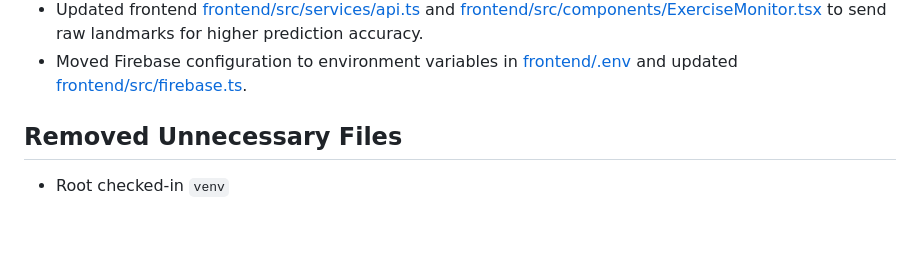
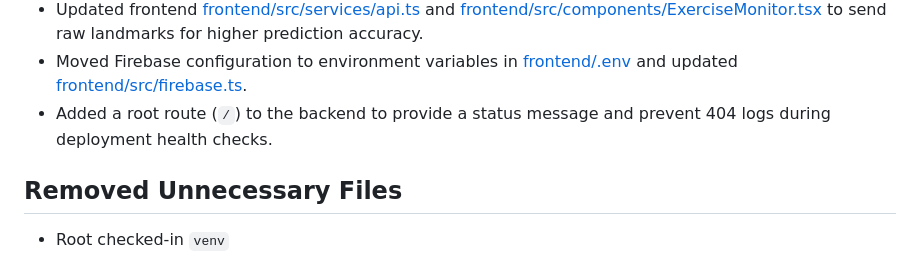
Before and after one commit to NotArsal/Physiotherapy, a Markdown page: CHANGELOG_AUDIT.md, the part around the change. GitHub-like rendering; blank space fills up the shorter version.

Commit message:
Update audit log with root route change

```diff
--- a/CHANGELOG_AUDIT.md
+++ b/CHANGELOG_AUDIT.md
@@ -25,6 +25,7 @@ This file records the system audit, fixes, cleanup, and follow-up recommendation
 - Aligned backend model input features with the original training data distribution by adding support for raw landmarks.
 - Updated frontend [frontend/src/services/api.ts](C:/Users/shada/Desktop/Physiotherapy-project-main/frontend/src/services/api.ts) and [frontend/src/components/ExerciseMonitor.tsx](C:/Users/shada/Desktop/Physiotherapy-project-main/frontend/src/components/ExerciseMonitor.tsx) to send raw landmarks for higher prediction accuracy.
 - Moved Firebase configuration to environment variables in [frontend/.env](C:/Users/shada/Desktop/Physiotherapy-project-main/frontend/.env) and updated [frontend/src/firebase.ts](C:/Users/shada/Desktop/Physiotherapy-project-main/frontend/src/firebase.ts).
+- Added a root route (`/`) to the backend to provide a status message and prevent 404 logs during deployment health checks.
 
 ## Removed Unnecessary Files
 
```
